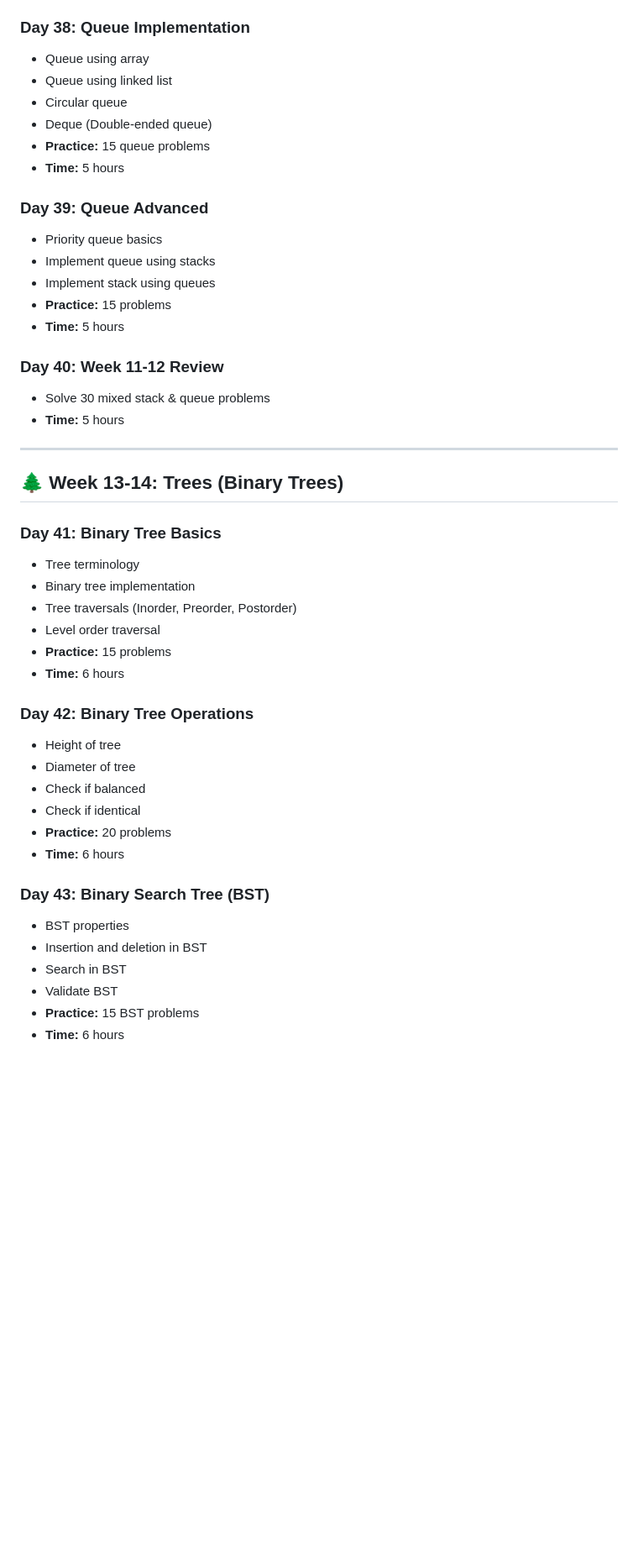
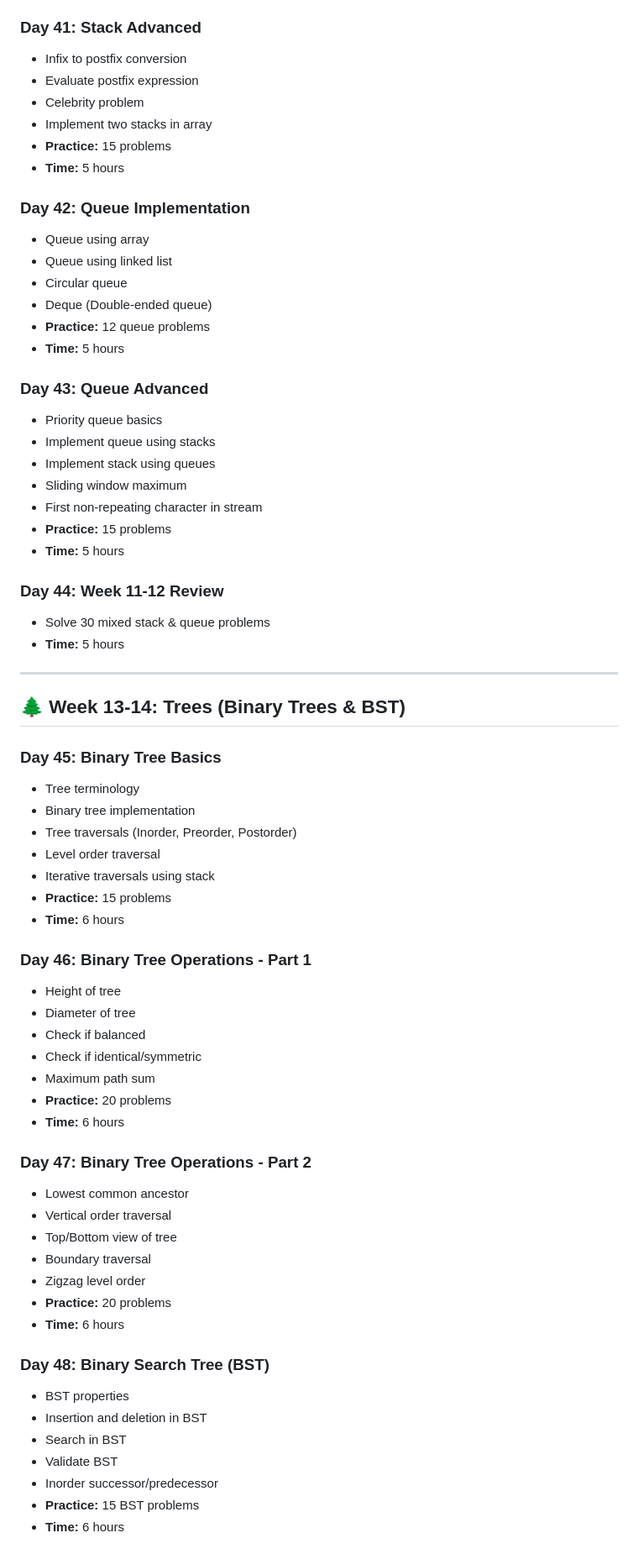
Before and after one commit to riddhampatel/DSA-JS-FULL, a Markdown page: DSA_ROADMAP.md, the part around one of its changes. Shown at 84% size. Drawn GitHub-style; blank space fills up the shorter version.

```diff
--- a/DSA_ROADMAP.md
+++ b/DSA_ROADMAP.md
@@ -289,50 +331,72 @@
 - **Practice:** 20 stack problems
 - **Time:** 6 hours
 
-### **Day 38: Queue Implementation**
+### **Day 41: Stack Advanced**
+- Infix to postfix conversion
+- Evaluate postfix expression
+- Celebrity problem
+- Implement two stacks in array
+- **Practice:** 15 problems
+- **Time:** 5 hours
+
+### **Day 42: Queue Implementation**
 - Queue using array
 - Queue using linked list
 - Circular queue
 - Deque (Double-ended queue)
-- **Practice:** 15 queue problems
+- **Practice:** 12 queue problems
 - **Time:** 5 hours
 
-### **Day 39: Queue Advanced**
+### **Day 43: Queue Advanced**
 - Priority queue basics
 - Implement queue using stacks
 - Implement stack using queues
+- Sliding window maximum
+- First non-repeating character in stream
 - **Practice:** 15 problems
 - **Time:** 5 hours
 
-### **Day 40: Week 11-12 Review**
+### **Day 44: Week 11-12 Review**
 - Solve 30 mixed stack & queue problems
 - **Time:** 5 hours
 
 ---
 
-## 🌲 Week 13-14: Trees (Binary Trees)
+## 🌲 Week 13-14: Trees (Binary Trees & BST)
 
-### **Day 41: Binary Tree Basics**
+### **Day 45: Binary Tree Basics**
 - Tree terminology
 - Binary tree implementation
 - Tree traversals (Inorder, Preorder, Postorder)
 - Level order traversal
+- Iterative traversals using stack
 - **Practice:** 15 problems
 - **Time:** 6 hours
 
-### **Day 42: Binary Tree Operations**
+### **Day 46: Binary Tree Operations - Part 1**
 - Height of tree
 - Diameter of tree
 - Check if balanced
-- Check if identical
+- Check if identical/symmetric
+- Maximum path sum
 - **Practice:** 20 problems
 - **Time:** 6 hours
 
-### **Day 43: Binary Search Tree (BST)**
+### **Day 47: Binary Tree Operations - Part 2**
+- Lowest common ancestor
+- Vertical order traversal
+- Top/Bottom view of tree
+- Boundary traversal
+- Zigzag level order
+- **Practice:** 20 problems
+- **Time:** 6 hours
+
+### **Day 48: Binary Search Tree (BST)**
 - BST properties
 - Insertion and deletion in BST
 - Search in BST
 - Validate BST
+- Inorder successor/predecessor
 - **Practice:** 15 BST problems
 - **Time:** 6 hours
 
```
Also changed, not shown: other parts of DSA_ROADMAP.md (+193 -65 lines).
